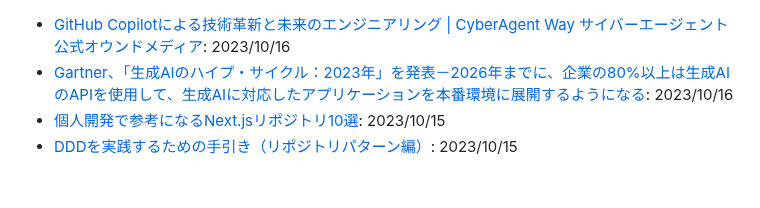
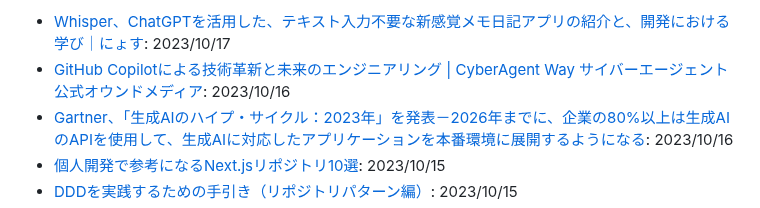
Before and after one commit to yoshikouki/yoshikouki, a Markdown page: Inputs.md, the part around the change. Rendered like a GitHub page; blank space fills up the shorter version.

Commit message:
Add Input by GitHub Actions

```diff
--- a/Inputs.md
+++ b/Inputs.md
@@ -1,3 +1,4 @@
+- [Whisper、ChatGPTを活用した、テキスト入力不要な新感覚メモ日記アプリの紹介と、開発における学び｜にょす](https://note.com/nyosubro/n/na2b9c6ede8d5): 2023/10/17
 - [GitHub Copilotによる技術革新と未来のエンジニアリング | CyberAgent Way サイバーエージェント公式オウンドメディア](https://www.cyberagent.co.jp/way/list/detail/id=29421): 2023/10/16
 - [Gartner、「生成AIのハイプ・サイクル：2023年」を発表－2026年までに、企業の80%以上は生成AIのAPIを使用して、生成AIに対応したアプリケーションを本番環境に展開するようになる](https://www.gartner.co.jp/ja/newsroom/press-releases/pr-20231012): 2023/10/16
 - [個人開発で参考になるNext.jsリポジトリ10選](https://zenn.dev/ya_s_u/articles/awesome-nextjs-repos): 2023/10/15
```
